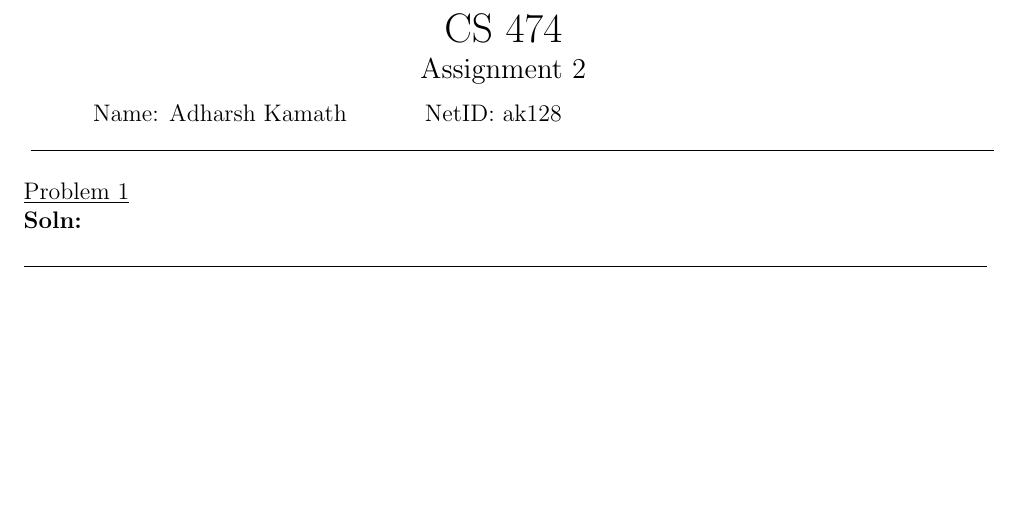
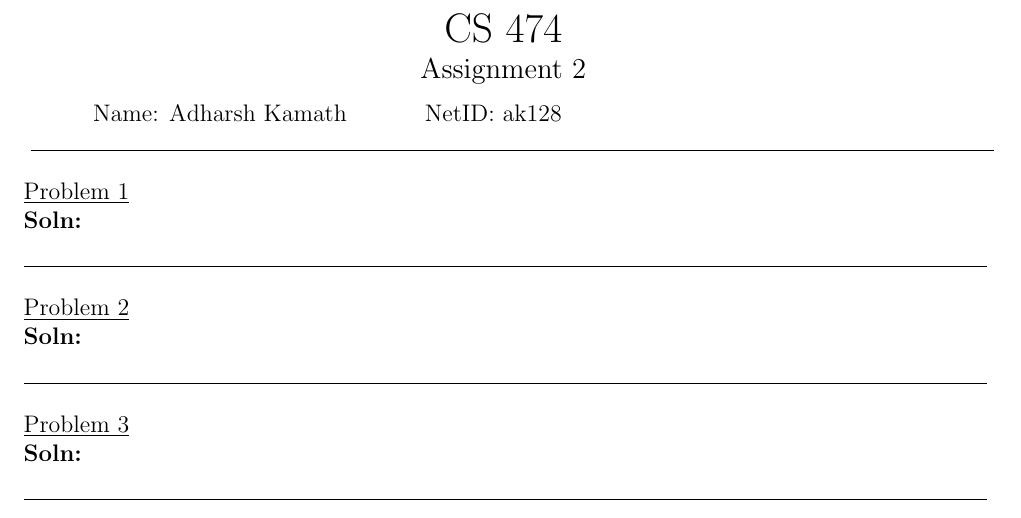
Before and after one commit to adharshkamath/cs474-hw, a LaTeX problem sheet (main.tex): part of the page, cut so that both start at the same text, the shorter picture padded with empty space. Compiled offline with pdfLaTeX.

Commit message:
boilerplate

```diff
--- a/main.tex
+++ b/main.tex
@@ -33,6 +33,14 @@
 	\solutiontitle
 
     {\rule{17cm}{0.4pt}}
+	\question[]
+	\solutiontitle
+
+    {\rule{17cm}{0.4pt}}
+	\question[]
+	\solutiontitle
+
+    {\rule{17cm}{0.4pt}}
 
 \end{questions}
 \end{document}
```
Also changed, not shown: main.pdf (added), 1 other file.
